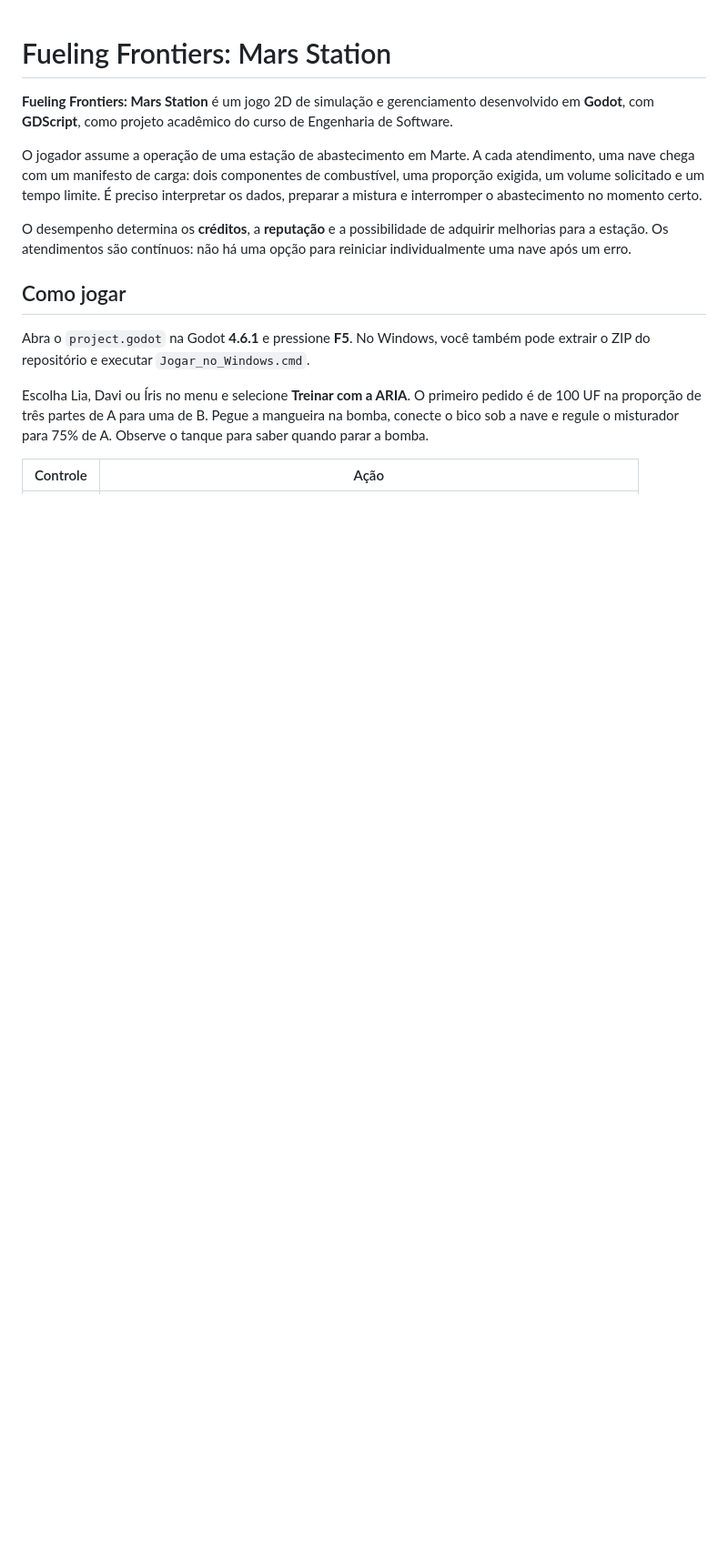
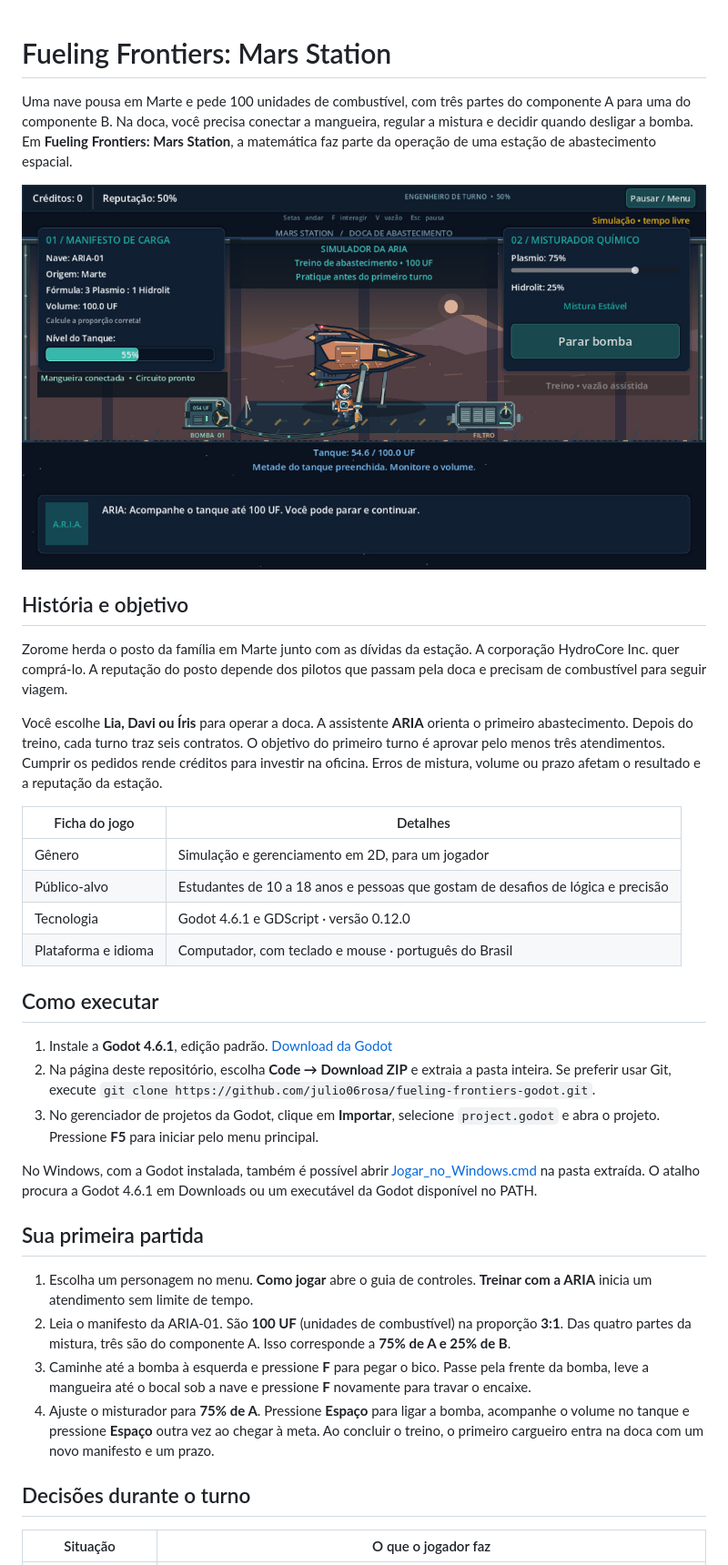
Before and after one commit to julio06rosa/fueling-frontiers-godot, a Markdown page: README.md, the part around one of its changes. Shown at 91% size. GitHub-like rendering; pictures changed too: docs/imagens/abastecimento.jpg (added); blank space fills up the shorter version.

Commit message:
Apresenta a história, a proposta educativa e a primeira partida no README

```diff
--- a/README.md
+++ b/README.md
@@ -1,16 +1,38 @@
 # Fueling Frontiers: Mars Station
 
-**Fueling Frontiers: Mars Station** é um jogo 2D de simulação e gerenciamento desenvolvido em **Godot**, com **GDScript**, como projeto acadêmico do curso de Engenharia de Software.
+Uma nave pousa em Marte e pede 100 unidades de combustível, com três partes do componente A para uma do componente B. Na doca, você precisa conectar a mangueira, regular a mistura e decidir quando desligar a bomba. Em **Fueling Frontiers: Mars Station**, a matemática faz parte da operação de uma estação de abastecimento espacial.
 
-O jogador assume a operação de uma estação de abastecimento em Marte. A cada atendimento, uma nave chega com um manifesto de carga: dois componentes de combustível, uma proporção exigida, um volume solicitado e um tempo limite. É preciso interpretar os dados, preparar a mistura e interromper o abastecimento no momento certo.
+![Partida de Fueling Frontiers com a nave atracada, a mangueira conectada e os painéis de mistura e volume durante o abastecimento.](docs/imagens/abastecimento.jpg)
 
-O desempenho determina os **créditos**, a **reputação** e a possibilidade de adquirir melhorias para a estação. Os atendimentos são contínuos: não há uma opção para reiniciar individualmente uma nave após um erro.
+## História e objetivo
 
-## Como jogar
+Zorome herda o posto da família em Marte junto com as dívidas da estação. A corporação HydroCore Inc. quer comprá-lo. A reputação do posto depende dos pilotos que passam pela doca e precisam de combustível para seguir viagem.
 
-Abra o `project.godot` na Godot **4.6.1** e pressione **F5**. No Windows, você também pode extrair o ZIP do repositório e executar `Jogar_no_Windows.cmd`.
+Você escolhe **Lia, Davi ou Íris** para operar a doca. A assistente **ARIA** orienta o primeiro abastecimento. Depois do treino, cada turno traz seis contratos. O objetivo do primeiro turno é aprovar pelo menos três atendimentos. Cumprir os pedidos rende créditos para investir na oficina. Erros de mistura, volume ou prazo afetam o resultado e a reputação da estação.
 
-Escolha Lia, Davi ou Íris no menu e selecione **Treinar com a ARIA**. O primeiro pedido é de 100 UF na proporção de três partes de A para uma de B. Pegue a mangueira na bomba, conecte o bico sob a nave e regule o misturador para 75% de A. Observe o tanque para saber quando parar a bomba.
+| Ficha do jogo | Detalhes |
+| --- | --- |
+| Gênero | Simulação e gerenciamento em 2D, para um jogador |
+| Público-alvo | Estudantes de 10 a 18 anos e pessoas que gostam de desafios de lógica e precisão |
+| Tecnologia | Godot 4.6.1 e GDScript · versão 0.12.0 |
+| Plataforma e idioma | Computador, com teclado e mouse · português do Brasil |
 
-| Controle | Ação |
+## Como executar
+
+1. Instale a **Godot 4.6.1**, edição padrão. [Download da Godot](https://godotengine.org/download/archive/4.6.1-stable/)
+2. Na página deste repositório, escolha **Code → Download ZIP** e extraia a pasta inteira. Se preferir usar Git, execute `git clone https://github.com/julio06rosa/fueling-frontiers-godot.git`.
+3. No gerenciador de projetos da Godot, clique em **Importar**, selecione `project.godot` e abra o projeto. Pressione **F5** para iniciar pelo menu principal.
+
+No Windows, com a Godot instalada, também é possível abrir [Jogar_no_Windows.cmd](Jogar_no_Windows.cmd) na pasta extraída. O atalho procura a Godot 4.6.1 em Downloads ou um executável da Godot disponível no PATH.
+
+## Sua primeira partida
+
+1. Escolha um personagem no menu. **Como jogar** abre o guia de controles. **Treinar com a ARIA** inicia um atendimento sem limite de tempo.
+2. Leia o manifesto da ARIA-01. São **100 UF** (unidades de combustível) na proporção **3:1**. Das quatro partes da mistura, três são do componente A. Isso corresponde a **75% de A e 25% de B**.
+3. Caminhe até a bomba à esquerda e pressione **F** para pegar o bico. Passe pela frente da bomba, leve a mangueira até o bocal sob a nave e pressione **F** novamente para travar o encaixe.
+4. Ajuste o misturador para **75% de A**. Pressione **Espaço** para ligar a bomba, acompanhe o volume no tanque e pressione **Espaço** outra vez ao chegar à meta. Ao concluir o treino, o primeiro cargueiro entra na doca com um novo manifesto e um prazo.
+
+## Decisões durante o turno
+
+| Situação | O que o jogador faz |
 | --- | --- |
```
Also changed, not shown: other parts of README.md (+24 -15 lines).
